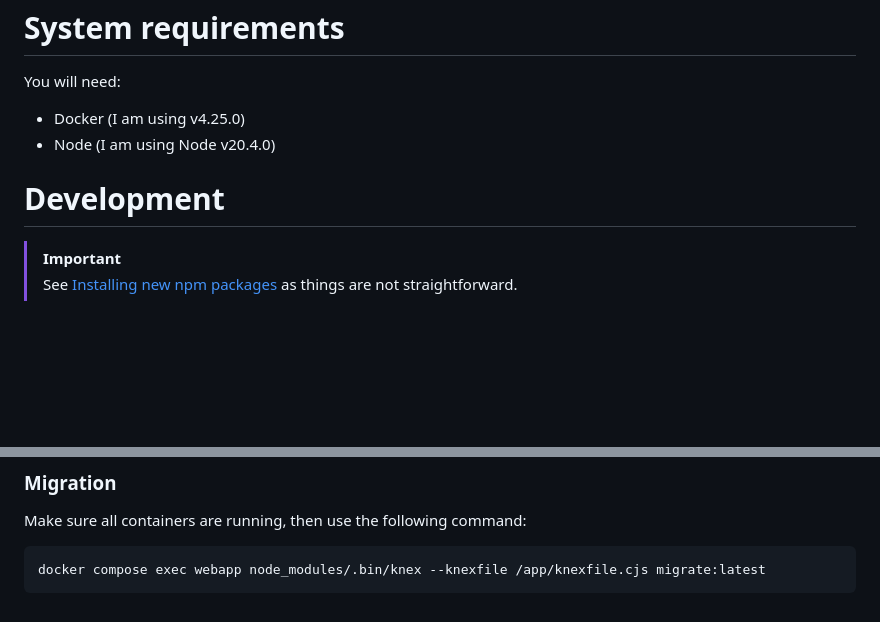
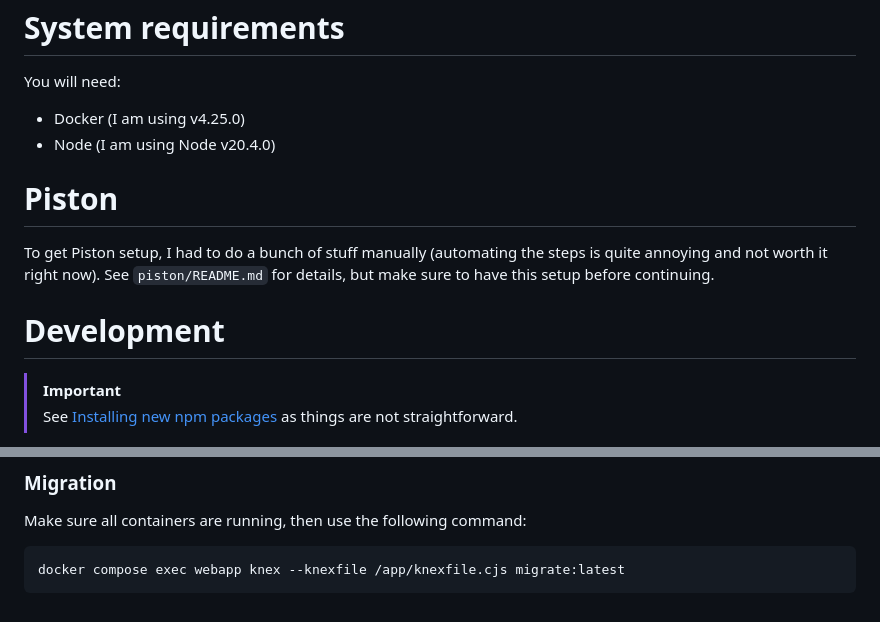
Before and after one commit to eddieantonio/oq, a Markdown page: README.md, 2 parts joined by grey strips. GitHub-like rendering; blank space fills up the shorter version.

Commit message:
docs: minor note about Piston

````diff
--- a/README.md
+++ b/README.md
@@ -50,8 +50,14 @@ You will need:
  - Docker (I am using v4.25.0)
  - Node (I am using Node v20.4.0)
 
+# Piston
+
+To get Piston setup, I had to do a bunch of stuff manually (automating
+the steps is quite annoying and not worth it right now). See
+`piston/README.md` for details, but make sure to have this setup before
+continuing.
+
 # Development
-
 
 > [!IMPORTANT]
 > See [Installing new npm packages](#installing-new-npm-packages) as things are not straightforward.
@@ -194,5 +200,5 @@ What this means is that the database can be found in there!
 Make sure all containers are running, then use the following command:
 
 ```sh
-docker compose exec webapp node_modules/.bin/knex --knexfile /app/knexfile.cjs migrate:latest
+docker compose exec webapp knex --knexfile /app/knexfile.cjs migrate:latest
 ```
````
